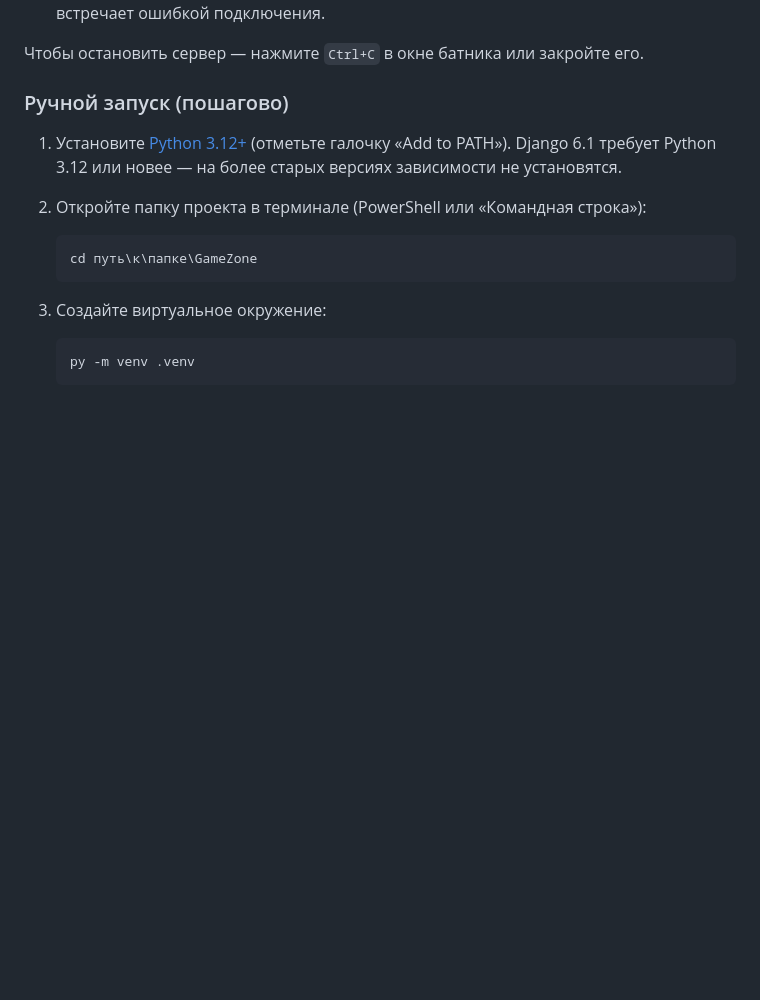
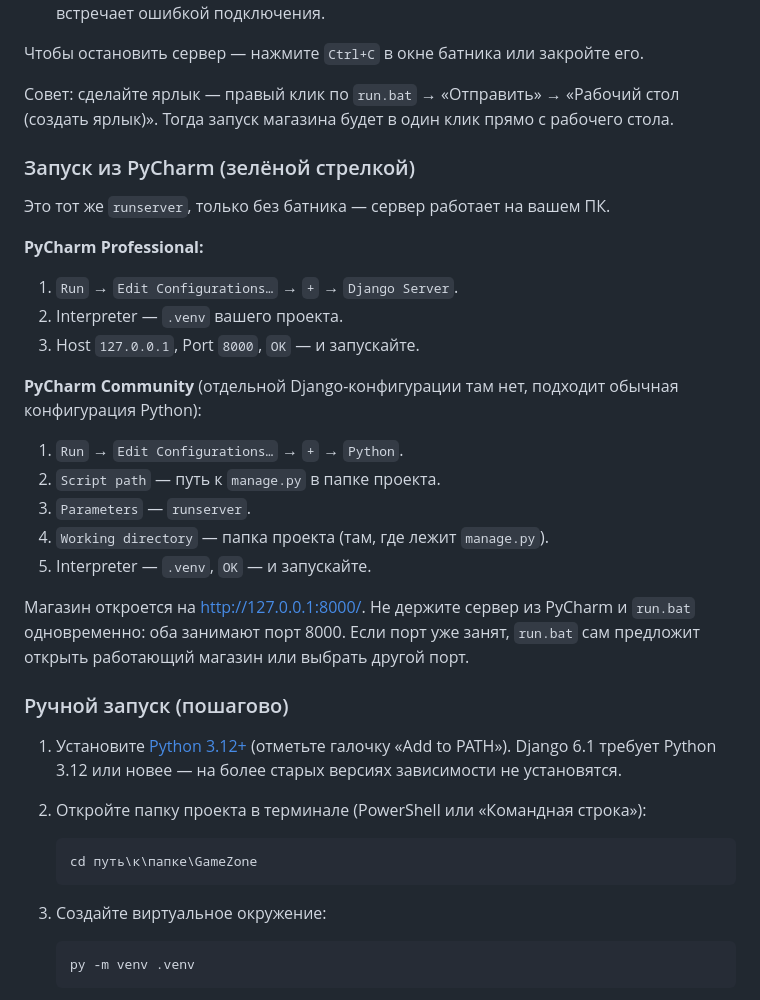
Before and after one commit to ROSURIOUSS/Shop, a Markdown page: README.md, the part around the change. GitHub-like rendering; blank space fills up the shorter version.

Commit message:
README: запуск сервера из PyCharm и ярлык на рабочем столе
Добавлены пошаговые инструкции для PyCharm Professional (Django Server)
и Community (Python-конфигурация с manage.py runserver), совет сделать
ярлык run.bat на рабочем столе и напоминание про порт 8000.

```diff
--- a/README.md
+++ b/README.md
@@ -61,6 +61,33 @@
   не встречает ошибкой подключения.
 
 Чтобы остановить сервер — нажмите `Ctrl+C` в окне батника или закройте его.
+
+Совет: сделайте ярлык — правый клик по `run.bat` → «Отправить» →
+«Рабочий стол (создать ярлык)». Тогда запуск магазина будет в один клик
+прямо с рабочего стола.
+
+### Запуск из PyCharm (зелёной стрелкой)
+
+Это тот же `runserver`, только без батника — сервер работает на вашем ПК.
+
+**PyCharm Professional:**
+
+1. `Run` → `Edit Configurations…` → `+` → `Django Server`.
+2. Interpreter — `.venv` вашего проекта.
+3. Host `127.0.0.1`, Port `8000`, `OK` — и запускайте.
+
+**PyCharm Community** (отдельной Django-конфигурации там нет,
+подходит обычная конфигурация Python):
+
+1. `Run` → `Edit Configurations…` → `+` → `Python`.
+2. `Script path` — путь к `manage.py` в папке проекта.
+3. `Parameters` — `runserver`.
+4. `Working directory` — папка проекта (там, где лежит `manage.py`).
+5. Interpreter — `.venv`, `OK` — и запускайте.
+
+Магазин откроется на <http://127.0.0.1:8000/>. Не держите сервер из PyCharm
+и `run.bat` одновременно: оба занимают порт 8000. Если порт уже занят,
+`run.bat` сам предложит открыть работающий магазин или выбрать другой порт.
 
 ### Ручной запуск (пошагово)
 
```
